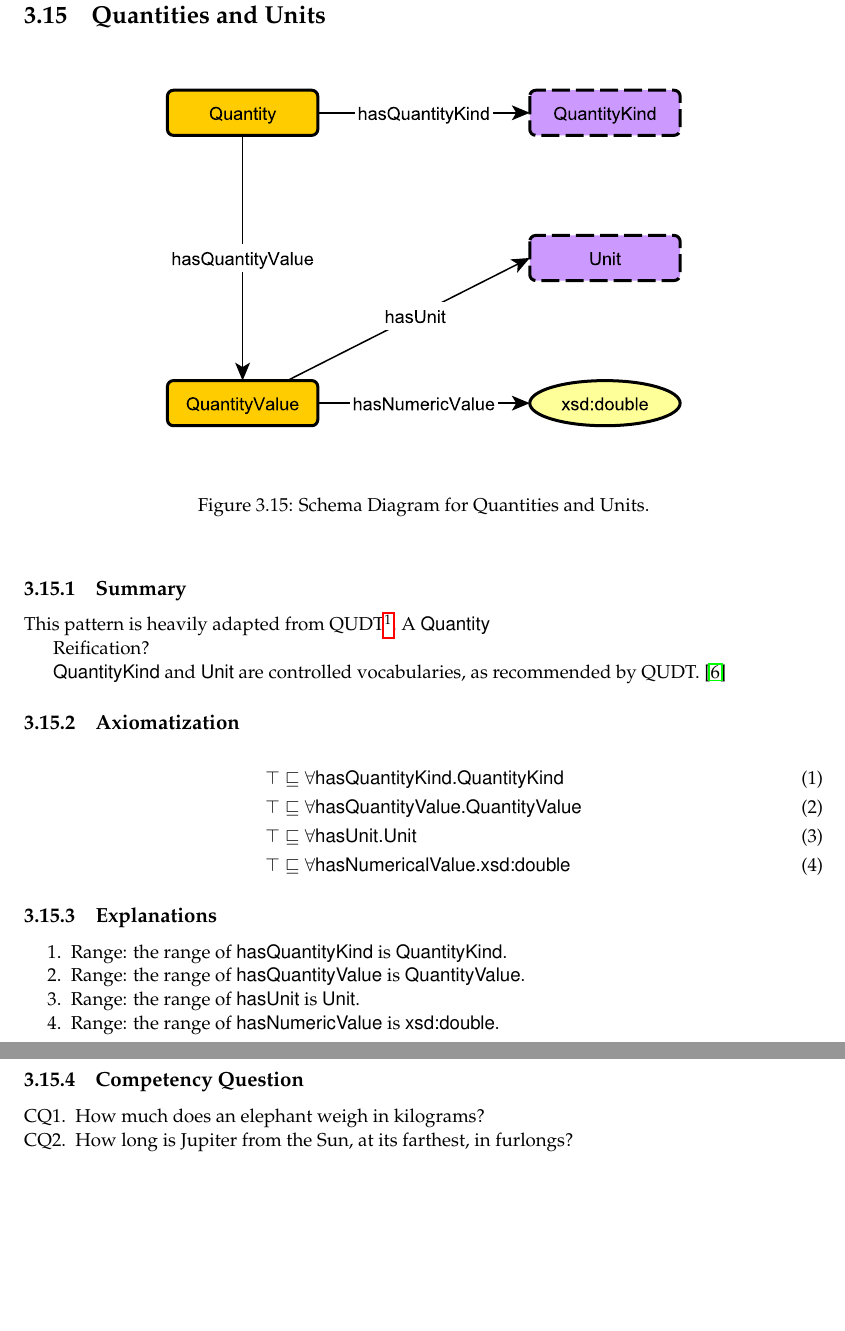
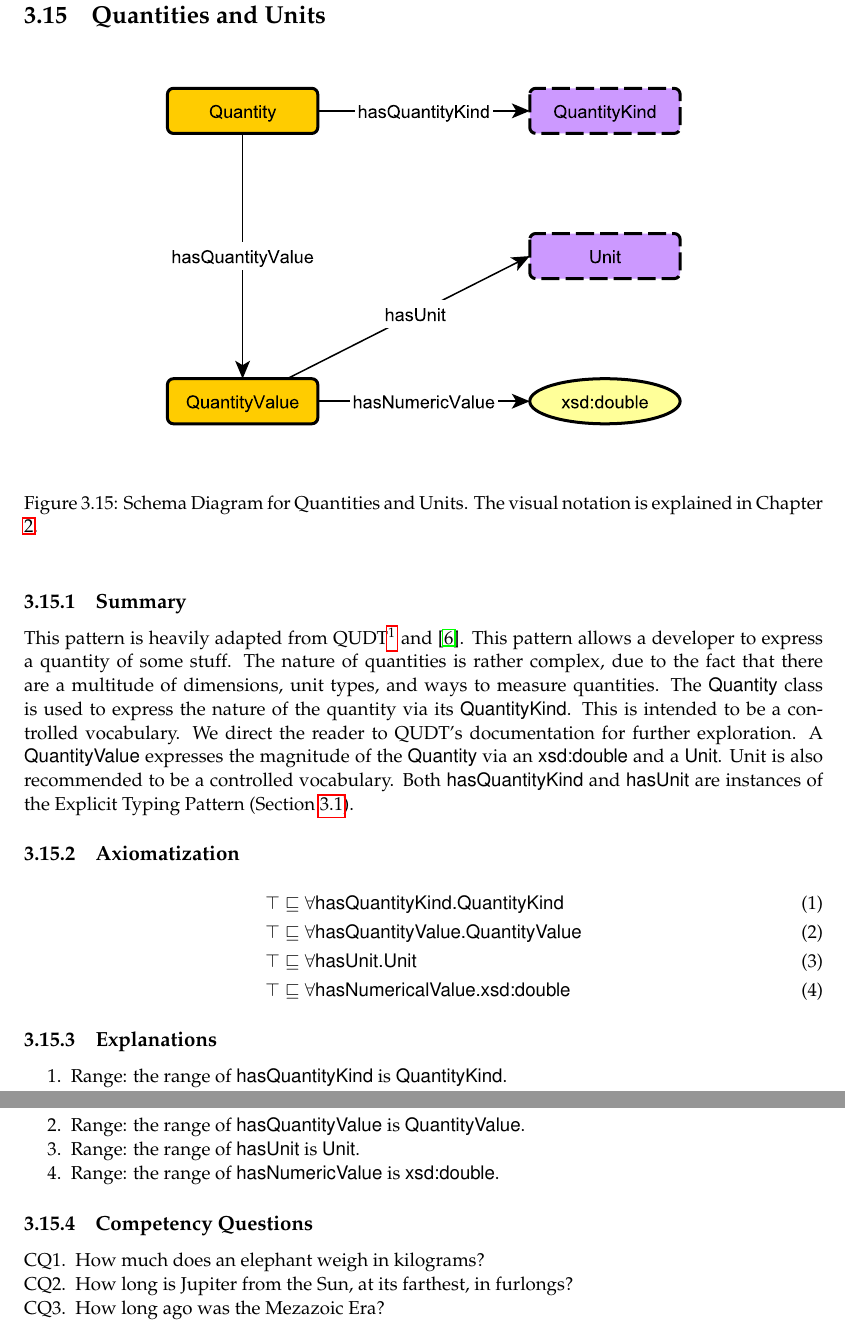
Before and after one commit to Data-Semantics-Laboratory/modular-ontology-design-library, a LaTeX thesis (Documentation/main.tex, which reads Documentation/patterns/quantities.tex): two parts of pages 36 and 37 of 43, joined at a grey line, cut so that both start at the same text, the shorter picture padded with empty space. Compiled offline with pdfLaTeX.

Commit message:
updated quantities summary

```diff
--- a/Documentation/patterns/quantities.tex
+++ b/Documentation/patterns/quantities.tex
@@ -5,17 +5,13 @@
 \begin{center}
 \includegraphics[width=.7\textwidth]{figures/quantities}
 \end{center}
-\caption{Schema Diagram for Quantities and Units.}
+\caption{Schema Diagram for Quantities and Units. The visual notation is explained in Chapter \ref{chap:prelims}.}
 \label{fig:Quantities}
 \end{figure}
 \subsection{Summary}
 \label{sum:Quantities}
 %%%%%%%%%%%%%%%%%%%%%%%%%%%%
-This pattern is heavily adapted from QUDT\footnote{\url{http://www.qudt.org/release2/qudt-catalog.html}}. A \textsf{Quantity}
-
-Reification?
-
-\textsf{QuantityKind} and \textsf{Unit} are controlled vocabularies, as recommended by QUDT. \cite{momtut}
+This pattern is heavily adapted from QUDT\footnote{\url{http://www.qudt.org/release2/qudt-catalog.html}} and \cite{momtut}. This pattern allows a developer to express a quantity of some stuff. The nature of quantities is rather complex, due to the fact that there are a multitude of dimensions, unit types, and ways to measure quantities. The \textsf{Quantity} class is used to express the nature of the quantity via its \textsf{QuantityKind}. This is intended to be a controlled vocabulary. We direct the reader to QUDT's documentation for further exploration. A \textsf{QuantityValue} expresses the magnitude of the \textsf{Quantity} via an \textsf{xsd:double} and a \textsf{Unit}. Unit is also recommended to be a controlled vocabulary. Both \textsf{hasQuantityKind} and \textsf{hasUnit} are instances of the Explicit Typing Pattern (Section \ref{sec:Explicit}).
 
 %%%%%%%%%%%%%%%%%%%%%%%%%%%%%%%%%%%%%%%%%%%%%%%%%%%%%%%%
 \subsection{Axiomatization}
@@ -40,12 +36,13 @@ Reification?
 \end{enumerate}
 
 %%%%%%%%%%%%%%%%%%%%%%%%%%%%%%%%%%%%%%%%%%%%%%%%%%%%%%%%
-\subsection{Competency Question}
+\subsection{Competency Questions}
 \label{cqs:Quantities}
 %%%%%%%%%%%%%%%%%%%%%%%%%%%%
 \begin{enumerate}[CQ1.]
 \item How much does an elephant weigh in kilograms?
 \item How long is Jupiter from the Sun, at its farthest, in furlongs?
+\item How long ago was the Mezazoic Era?
 \end{enumerate}
 
 \newpage
```
